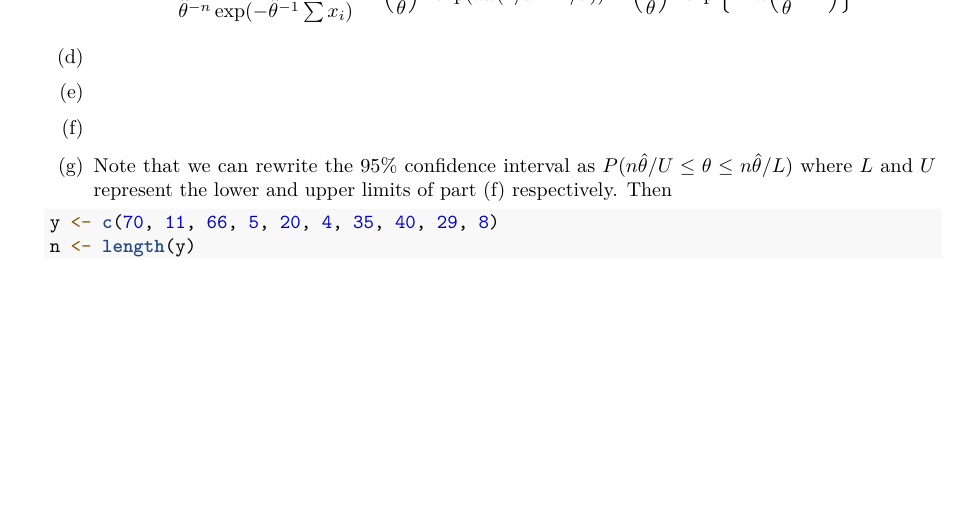
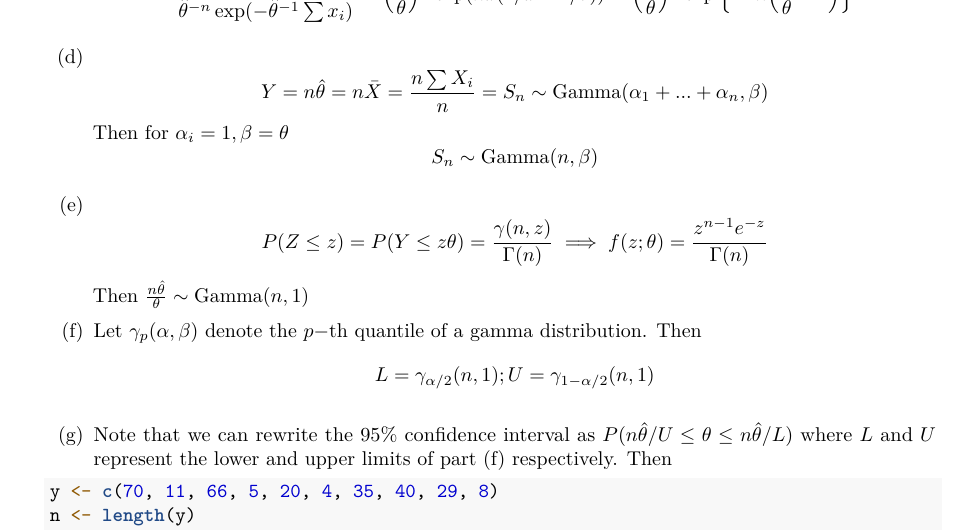
Before and after one commit to jacobcvt12/biostats_647, an R Markdown document (assignments/hw10.Rmd): part of page 3 of 4 before the commit and part of page 3 of 5 after it, cut so that both start at the same text, the shorter picture padded with empty space. Rendered offline with R 4.5, knitr and Pandoc, then LaTeX, with nearby package versions.

Commit message:
Finish 5

````diff
--- a/assignments/hw10.Rmd
+++ b/assignments/hw10.Rmd
@@ -140,10 +140,24 @@ output: pdf_document
     $$
 
     (d)
+    $$
+    Y=n\hat{\theta}=n\bar{X}=\frac{n\sum X_i}{n}=S_n \sim \text{Gamma}(\alpha_1+...+\alpha_n, \beta)
+    $$
+    Then for $\alpha_i=1, \beta=\theta$
+    $$
+    S_n \sim \text{Gamma}(n, \beta)
+    $$
 
     (e)
+    $$
+    P(Z \leq z)=P(Y \leq z \theta) = \frac{\gamma(n, z)}{\Gamma(n)} \implies f(z; \theta) = \frac{z^{n-1}e^{-z}}{\Gamma(n)}
+    $$
+    Then $\frac{n\hat{\theta}}{\theta} \sim \text{Gamma}(n, 1)$
 
-    (f)
+    (f) Let $\gamma_p(\alpha, \beta)$ denote the $p-$th quantile of a gamma distribution. Then
+    $$
+    L=\gamma_{\alpha/2}(n, 1); U=\gamma_{1-\alpha/2}(n, 1)
+    $$
 
     (g) Note that we can rewrite the 95% confidence interval as $P(n\hat{\theta}/U \leq \theta \leq n\hat{\theta}/L)$ where $L$ and $U$ represent the lower and upper limits of part (f) respectively. Then
     ```{r 5g1}
````
